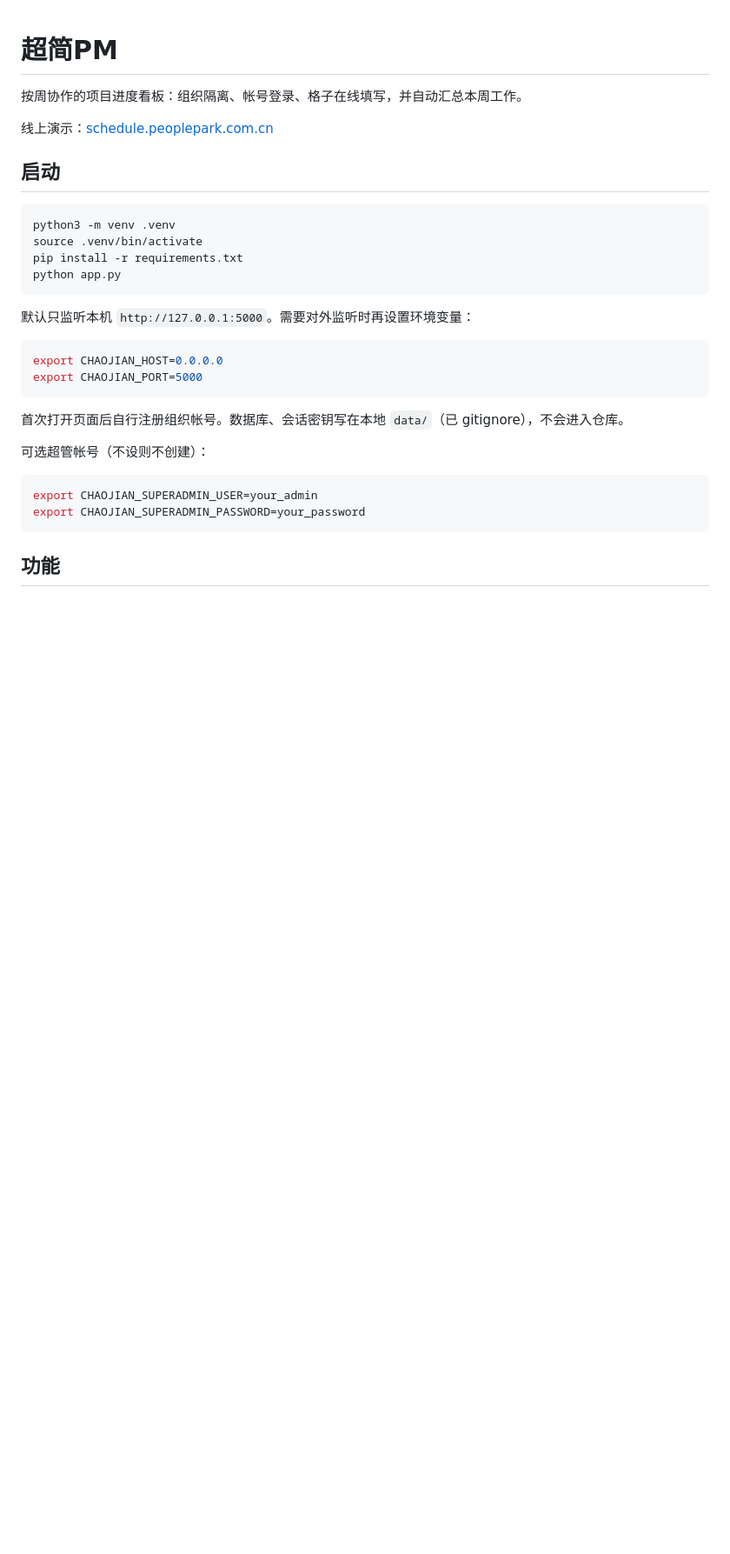
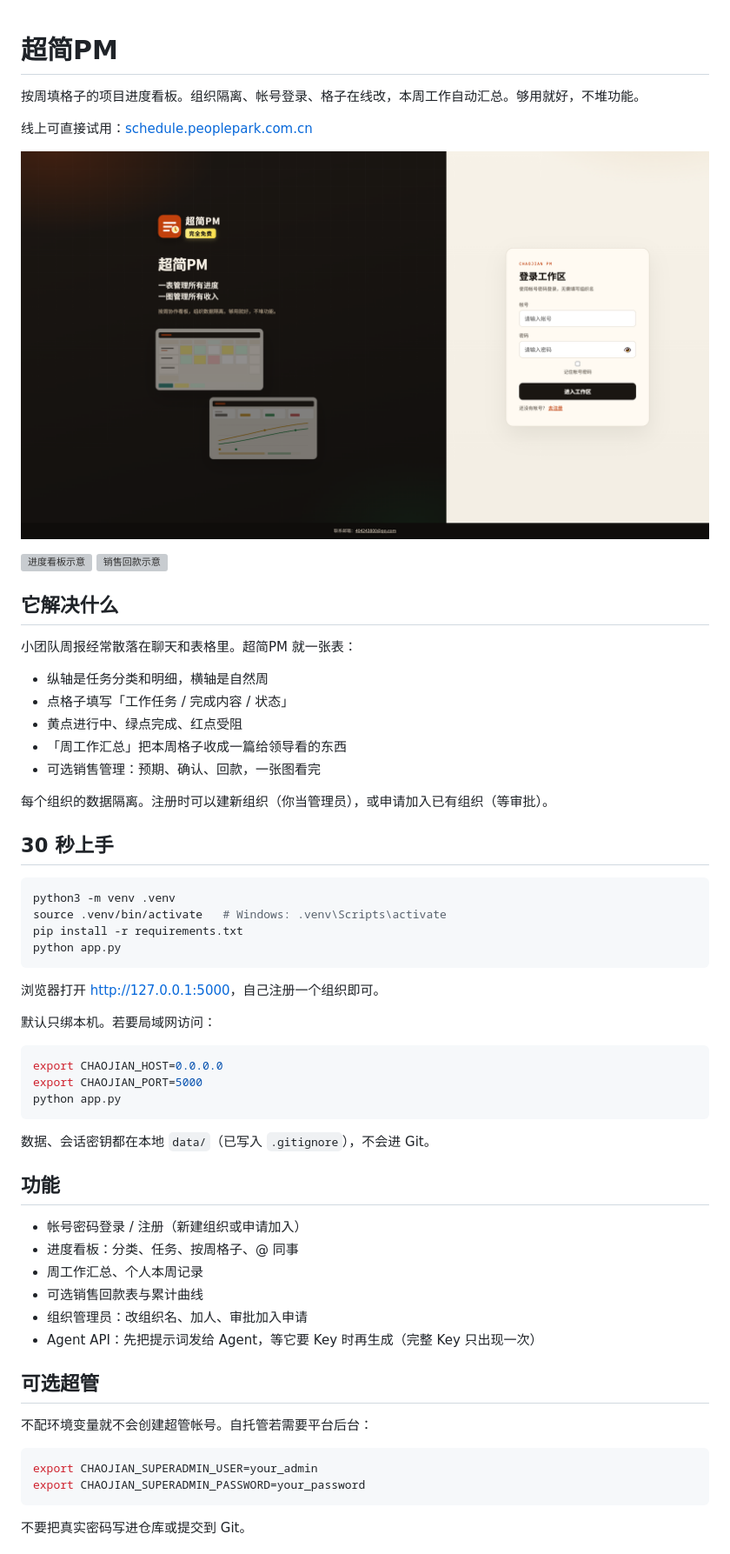
Before and after one commit to lucasonmars/work-schedule, a Markdown page: README.md, the part around one of its changes. Shown at 87% size. Rendered like a GitHub page; pictures changed too: docs/login.png (added); blank space fills up the shorter version; grey boxes are pictures that could not be loaded.

Commit message:
Expand the README with a product story, login screenshot, and board/sales preview art.
Co-authored-by: Cursor <cursoragent@cursor.com>

````diff
--- a/README.md
+++ b/README.md
@@ -1,33 +1,67 @@
 # 超简PM
 
-按周协作的项目进度看板：组织隔离、帐号登录、格子在线填写，并自动汇总本周工作。
+按周填格子的项目进度看板。组织隔离、帐号登录、格子在线改，本周工作自动汇总。够用就好，不堆功能。
 
-线上演示：[schedule.peoplepark.com.cn](https://schedule.peoplepark.com.cn)
+线上可直接试用：[schedule.peoplepark.com.cn](https://schedule.peoplepark.com.cn)
 
-## 启动
+<p>
+  <img src="docs/login.png" alt="超简PM 登录页" width="800" />
+</p>
+<p>
+  <img src="static/promo-board.svg" alt="进度看板示意" width="400" />
+  <img src="static/promo-sales.svg" alt="销售回款示意" width="400" />
+</p>
+
+## 它解决什么
+
+小团队周报经常散落在聊天和表格里。超简PM 就一张表：
+
+- 纵轴是任务分类和明细，横轴是自然周
+- 点格子填写「工作任务 / 完成内容 / 状态」
+- 黄点进行中、绿点完成、红点受阻
+- 「周工作汇总」把本周格子收成一篇给领导看的东西
+- 可选销售管理：预期、确认、回款，一张图看完
+
+每个组织的数据隔离。注册时可以建新组织（你当管理员），或申请加入已有组织（等审批）。
+
+## 30 秒上手
 
 ```bash
 python3 -m venv .venv
-source .venv/bin/activate
+source .venv/bin/activate   # Windows: .venv\Scripts\activate
 pip install -r requirements.txt
 python app.py
 ```
 
-默认只监听本机 `http://127.0.0.1:5000`。需要对外监听时再设置环境变量：
+浏览器打开 [http://127.0.0.1:5000](http://127.0.0.1:5000)，自己注册一个组织即可。
+
+默认只绑本机。若要局域网访问：
 
 ```bash
 export CHAOJIAN_HOST=0.0.0.0
 export CHAOJIAN_PORT=5000
+python app.py
 ```
 
-首次打开页面后自行注册组织帐号。数据库、会话密钥写在本地 `data/`（已 gitignore），不会进入仓库。
+数据、会话密钥都在本地 `data/`（已写入 `.gitignore`），不会进 Git。
 
-可选超管帐号（不设则不创建）：
+## 功能
+
+- 帐号密码登录 / 注册（新建组织或申请加入）
+- 进度看板：分类、任务、按周格子、@ 同事
+- 周工作汇总、个人本周记录
+- 可选销售回款表与累计曲线
+- 组织管理员：改组织名、加人、审批加入申请
+- Agent API：先把提示词发给 Agent，等它要 Key 时再生成（完整 Key 只出现一次）
+
+## 可选超管
+
+不配环境变量就不会创建超管帐号。自托管若需要平台后台：
 
 ```bash
 export CHAOJIAN_SUPERADMIN_USER=your_admin
 export CHAOJIAN_SUPERADMIN_PASSWORD=your_password
 ```
 
-## 功能
+不要把真实密码写进仓库或提交到 Git。
 
````
Also changed, not shown: other parts of README.md (+7 -7 lines).
